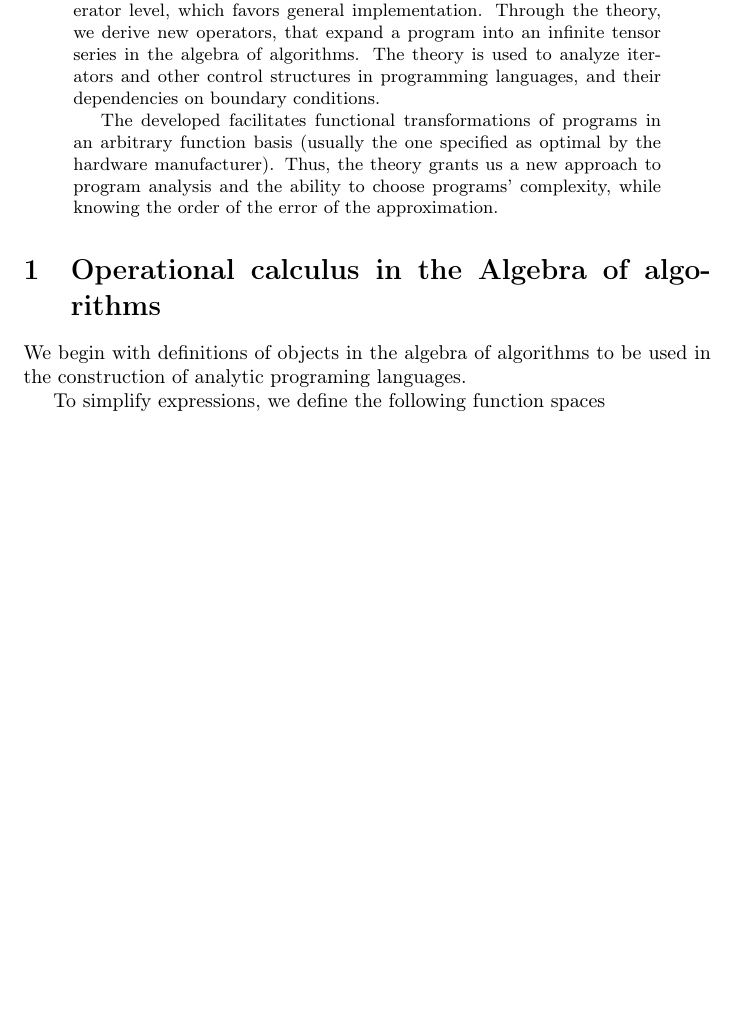
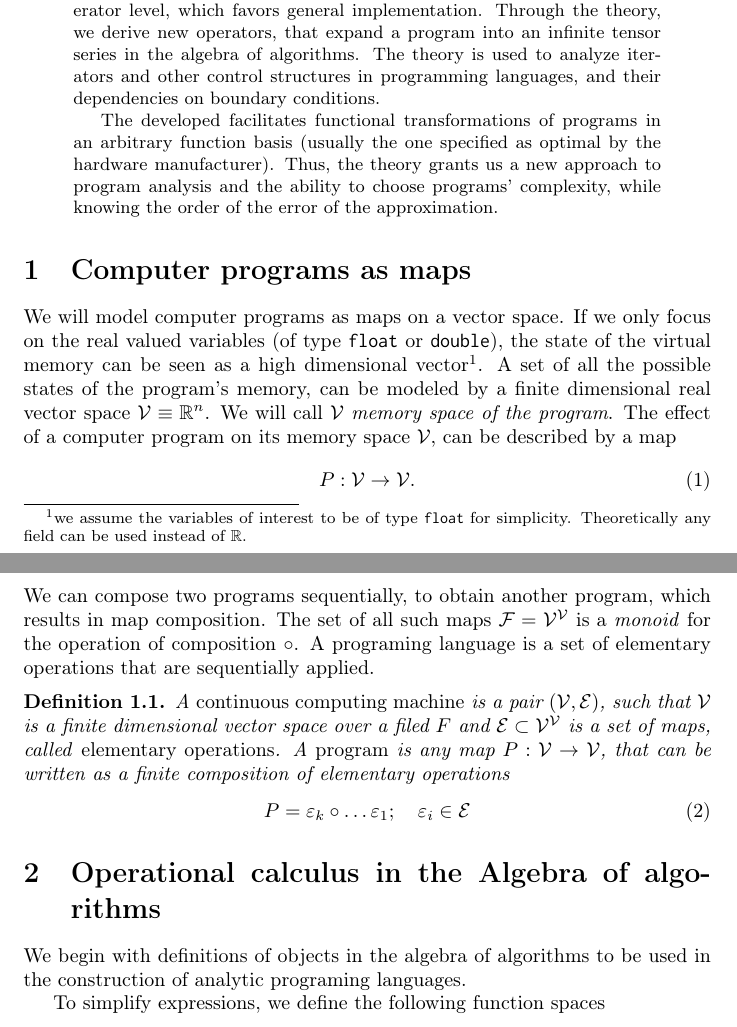
Before and after one commit to ZigaSajovic/dCpp, a LaTeX paper (Operational calculus in the Algebra of algorithms.tex): part of page 1 of 17 before the commit and two parts of pages 1 and 2 of 17 after it, the two joined at a grey line, cut so that both start at the same text, the shorter picture padded with empty space. Compiled offline with pdfLaTeX.

Commit message:
Definition of continuous computing machine

```diff
--- a/Operational calculus in the Algebra of algorithms.tex
+++ b/Operational calculus in the Algebra of algorithms.tex
@@ -85,8 +85,36 @@ A programming language is defined as a monoid in a function vector space of mapp
 
 The developed facilitates functional transformations of programs in an arbitrary function basis (usually the one specified as optimal by the hardware manufacturer). Thus, the theory grants us a new approach to program analysis and the ability to choose programs' complexity, while knowing the order of the error of the approximation.
 \end{abstract}
+\section{Computer programs as maps}
+We will model computer programs as maps on a vector space. If
+we only focus on the real valued variables (of type \texttt{float} or
+\texttt{double}),  the state of the virtual memory can be seen as a high
+dimensional vector\footnote{we assume the variables of interest to be of type \texttt{float} for
+  simplicity. Theoretically any field can be used instead of $\RR$.}.
+A set of all the possible states of the program's memory,
+can be modeled by a finite dimensional real vector space $\VV\equiv \RR^n$. We
+will call $\VV$ \emph{memory space of the program}. The effect of a computer
+program on its memory space $\VV$, can be described by a map
+\begin{equation}
+  \label{eq:map}
+  P:\VV\to \VV.
+\end{equation}
+We can compose two programs sequentially, to obtain another program, which
+results in map composition. The set of all such maps $\F=\VV^\VV$ is a
+\emph{monoid} for the operation of composition $\circ$. A programing language is
+a set of elementary operations that are sequentially applied.
+\begin{definicija} A \emph{continuous computing machine} is a pair $(\VV,\E)$, such
+  that $\VV$ is a finite dimensional vector space over a filed $F$ and
+  $\E\subset \VV^\VV$ is a set of maps, called \emph{elementary operations}. A
+  \emph{program} is any map $P:\VV\to \VV$, that can be written as a finite  composition
+  of elementary operations
+  \begin{equation}
+    \label{eq:P_composition}
+    P=\varepsilon_k\circ\ldots \varepsilon_1;\quad \varepsilon_i\in \E
+  \end{equation}
 
- \section{Operational calculus in the Algebra of algorithms}
+\end{definicija}
+\section{Operational calculus in the Algebra of algorithms}
 
 We begin with definitions of objects in the algebra of algorithms to be used in the construction of analytic programing languages.
 
```
